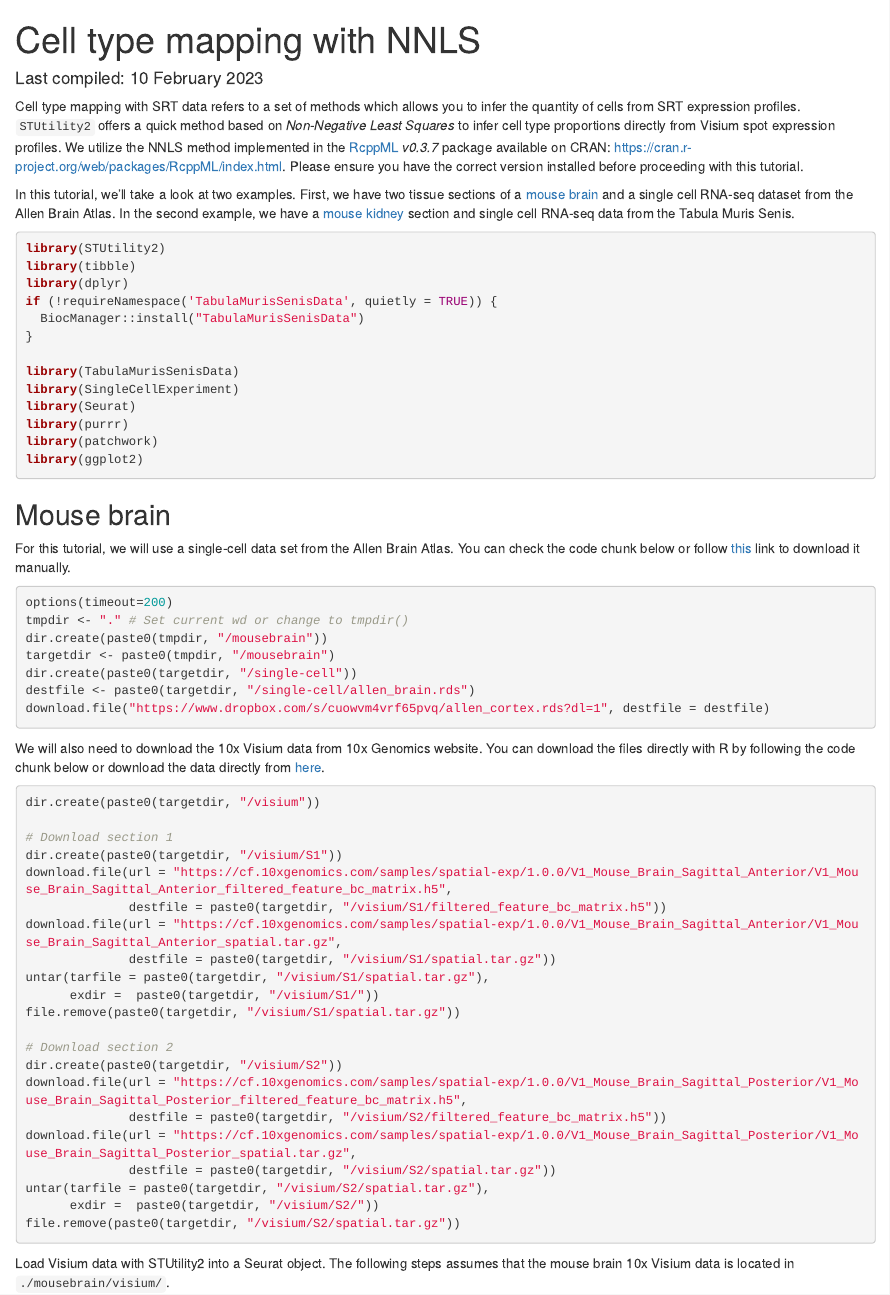
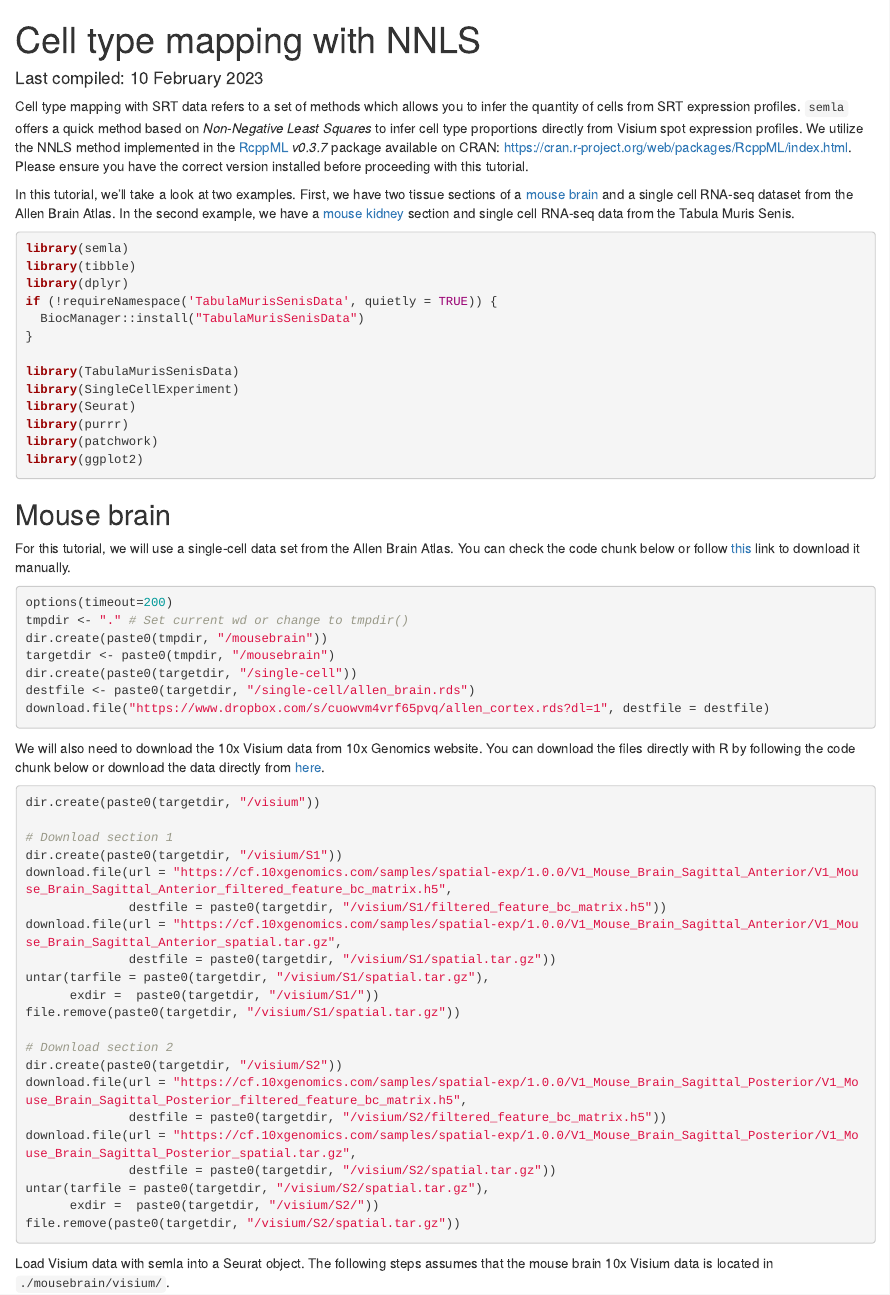
Before and after one commit to ludvigla/semla, an R Markdown document (vignettes/cell_type_mapping_with_NNLS.rmd): the page in a window 1100 px wide, from its top. Rendered offline with R 4.5, knitr and Pandoc, with nearby package versions; folded parts are opened; some code elsewhere in the file could not run offline.

Commit message:
Fixed STUtility2 to semla

````diff
--- a/vignettes/cell_type_mapping_with_NNLS.rmd
+++ b/vignettes/cell_type_mapping_with_NNLS.rmd
@@ -7,12 +7,12 @@ editor_options:
   chunk_output_type: inline
 ---
 
-Cell type mapping with SRT data refers to a set of methods which allows you to infer the quantity of cells from SRT expression profiles. `STUtility2` offers a quick method based on *Non-Negative Least Squares* to infer cell type proportions directly from Visium spot expression profiles. We utilize the NNLS method implemented in the [RcppML](https://github.com/zdebruine/RcppML) *v0.3.7* package available on CRAN: <https://cran.r-project.org/web/packages/RcppML/index.html>. Please ensure you have the correct version installed before proceeding with this tutorial.
+Cell type mapping with SRT data refers to a set of methods which allows you to infer the quantity of cells from SRT expression profiles. `semla` offers a quick method based on *Non-Negative Least Squares* to infer cell type proportions directly from Visium spot expression profiles. We utilize the NNLS method implemented in the [RcppML](https://github.com/zdebruine/RcppML) *v0.3.7* package available on CRAN: <https://cran.r-project.org/web/packages/RcppML/index.html>. Please ensure you have the correct version installed before proceeding with this tutorial.
 
 In this tutorial, we'll take a look at two examples. First, we have two tissue sections of a [mouse brain](#mbrain) and a single cell RNA-seq dataset from the Allen Brain Atlas. In the second example, we have a [mouse kidney](#mkidney) section and single cell RNA-seq data from the Tabula Muris Senis.
 
 ```{r, message=FALSE, warning=FALSE}
-library(STUtility2)
+library(semla)
 library(tibble)
 library(dplyr)
 if (!requireNamespace('TabulaMurisSenisData', quietly = TRUE)) {
@@ -70,7 +70,7 @@ untar(tarfile = paste0(targetdir, "/visium/S2/spatial.tar.gz"),
 file.remove(paste0(targetdir, "/visium/S2/spatial.tar.gz"))
 ```
 
-Load Visium data with STUtility2 into a Seurat object. The following steps assumes that the mouse brain 10x Visium data is located in `./mousebrain/visium/`.
+Load Visium data with semla into a Seurat object. The following steps assumes that the mouse brain 10x Visium data is located in `./mousebrain/visium/`.
 
 ```{r eval=FALSE}
 # Assemble spaceranger output files
````
Also changed, not shown: vignettes/cell_type_mapping_with_NNLS.rmd (7 more changed lines).
